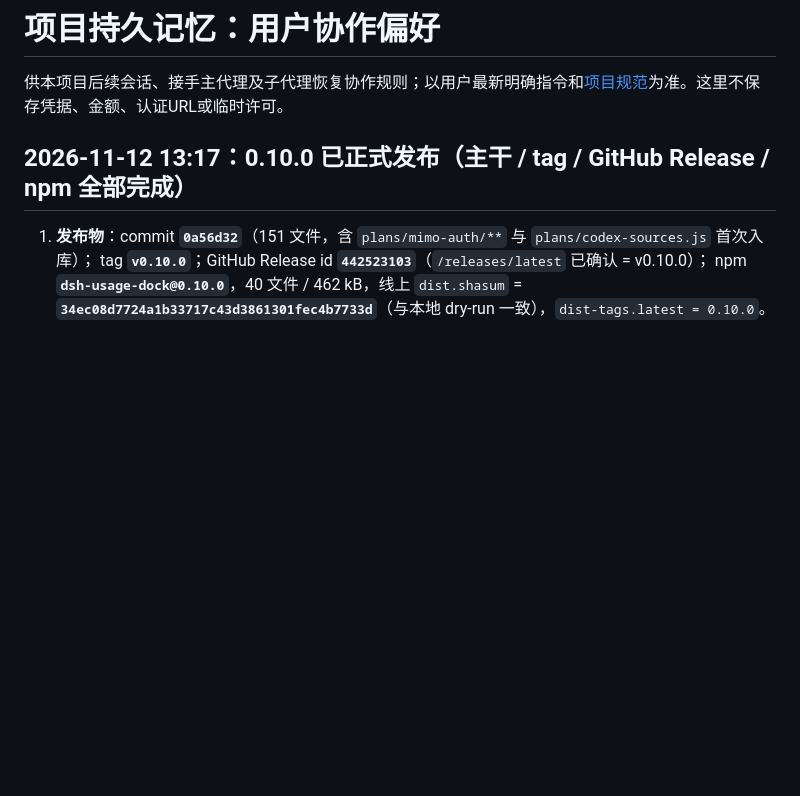
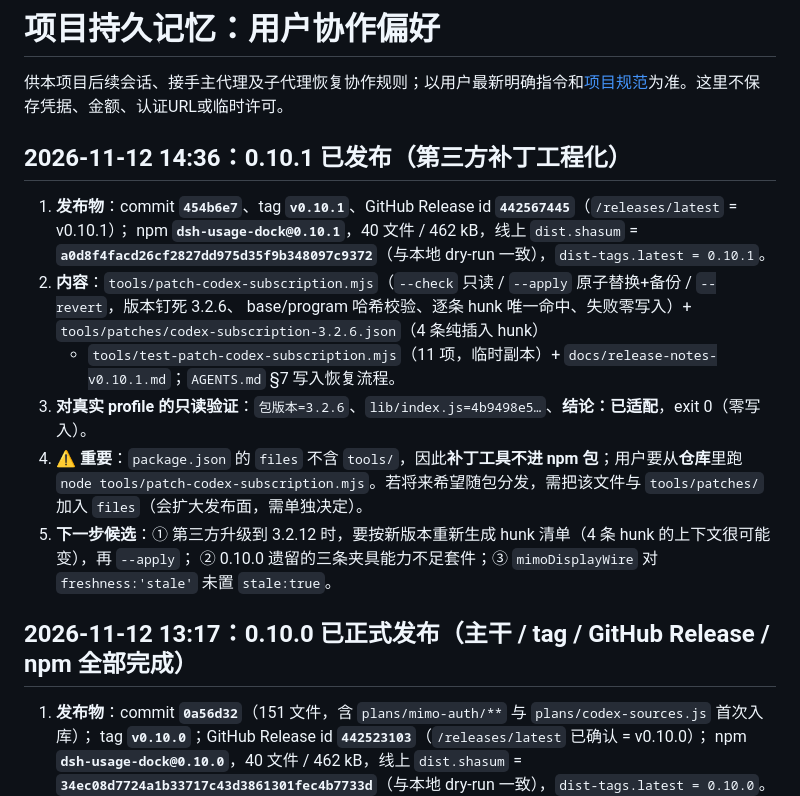
Before and after one commit to Slacom/dsh-usage-dock, a Markdown page: MEMORY.md, the part around the change. Drawn GitHub-style; blank space fills up the shorter version.

Commit message:
docs(memory): 记录 0.10.1 发布与补丁工具用法边界

```diff
--- a/MEMORY.md
+++ b/MEMORY.md
@@ -1,6 +1,19 @@
 # 项目持久记忆：用户协作偏好
 
 供本项目后续会话、接手主代理及子代理恢复协作规则；以用户最新明确指令和[项目规范](AGENTS.md)为准。这里不保存凭据、金额、认证URL或临时许可。
+
+## 2026-11-12 14:36：**0.10.1 已发布**（第三方补丁工程化）
+
+1. **发布物**：commit **`454b6e7`**、tag **`v0.10.1`**、GitHub Release id **`442567445`**（`/releases/latest` = v0.10.1）；
+   npm **`dsh-usage-dock@0.10.1`**，40 文件 / 462 kB，线上 `dist.shasum` = **`a0d8f4facd26cf2827dd975d35f9b348097c9372`**（与本地 dry-run 一致），`dist-tags.latest = 0.10.1`。
+2. **内容**：`tools/patch-codex-subscription.mjs`（`--check` 只读 / `--apply` 原子替换+备份 / `--revert`，版本钉死 3.2.6、
+   base/program 哈希校验、逐条 hunk 唯一命中、失败零写入）+ `tools/patches/codex-subscription-3.2.6.json`（4 条纯插入 hunk）
+   + `tools/test-patch-codex-subscription.mjs`（11 项，临时副本）+ `docs/release-notes-v0.10.1.md`；`AGENTS.md` §7 写入恢复流程。
+3. **对真实 profile 的只读验证**：`包版本=3.2.6`、`lib/index.js=4b9498e5…`、**结论：已适配**，exit 0（零写入）。
+4. ⚠️ **重要**：`package.json` 的 `files` 不含 `tools/`，因此**补丁工具不进 npm 包**；用户要从**仓库**里跑
+   `node tools/patch-codex-subscription.mjs`。若将来希望随包分发，需把该文件与 `tools/patches/` 加入 `files`（会扩大发布面，需单独决定）。
+5. **下一步候选**：① 第三方升级到 3.2.12 时，要按新版本重新生成 hunk 清单（4 条 hunk 的上下文很可能变），再 `--apply`；
+   ② 0.10.0 遗留的三条夹具能力不足套件；③ `mimoDisplayWire` 对 `freshness:'stale'` 未置 `stale:true`。
 
 ## 2026-11-12 13:17：**0.10.0 已正式发布**（主干 / tag / GitHub Release / npm 全部完成）
 
```
